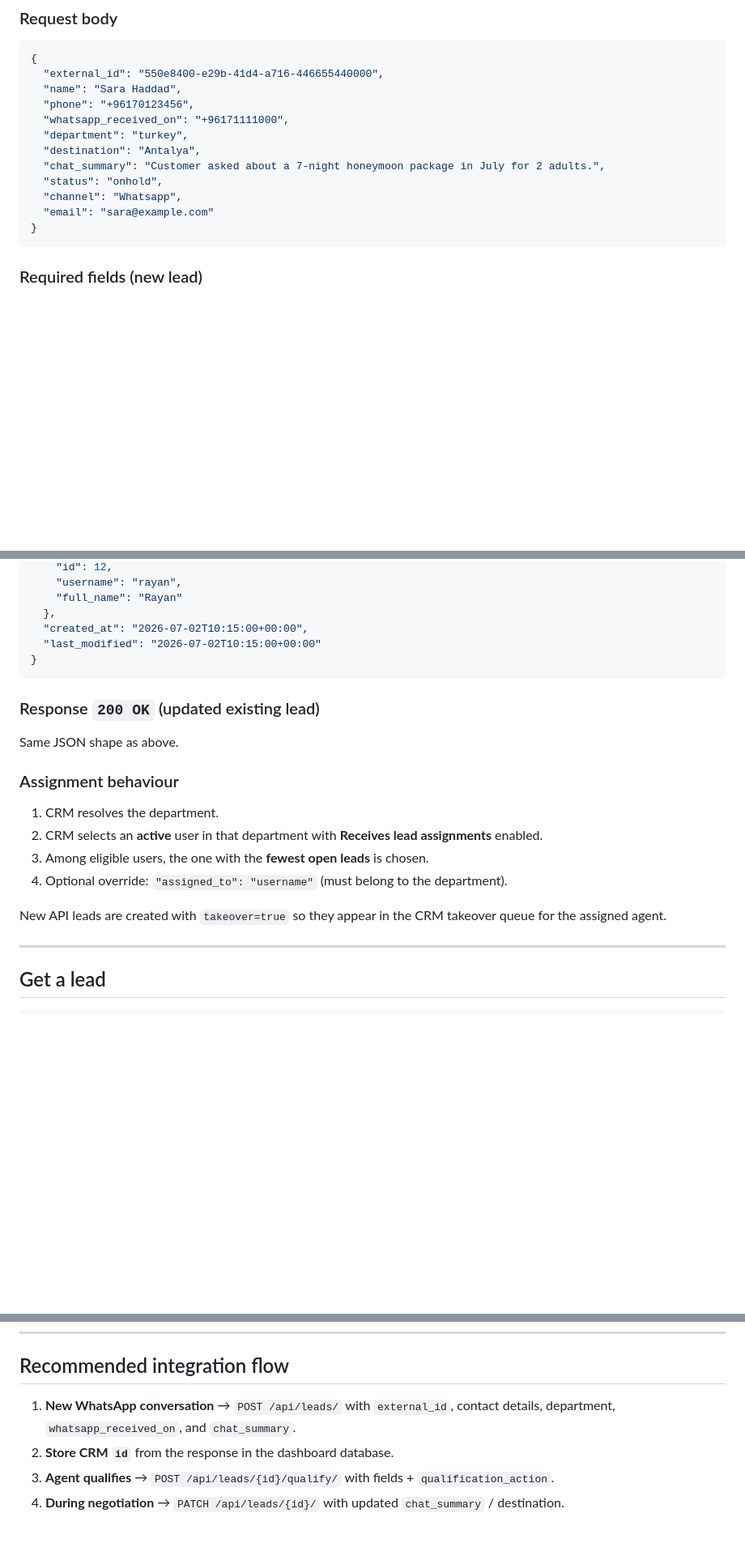
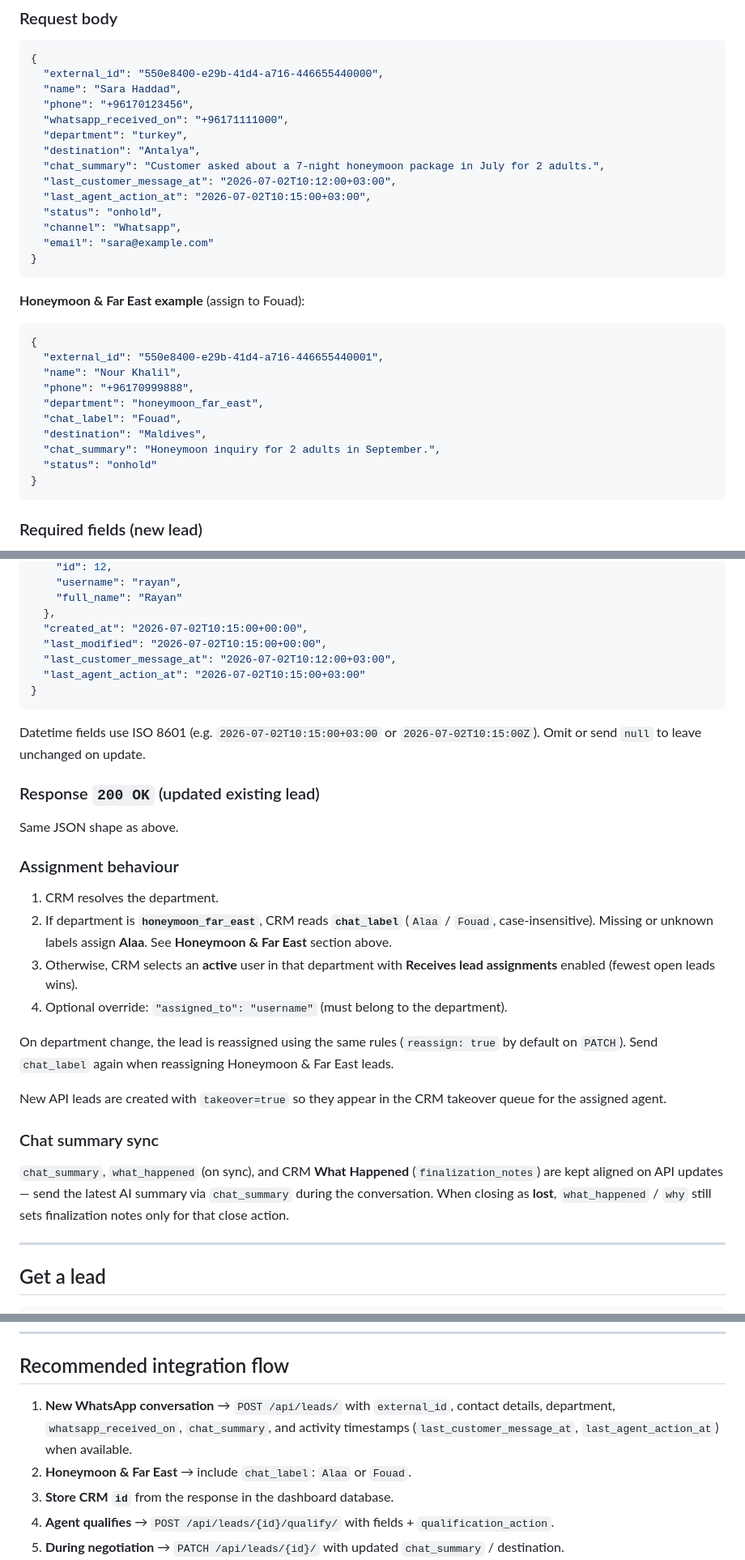
Before and after one commit to ahmadhjy/Ghaith-CRM, a Markdown page: docs/WHATSAPP_DASHBOARD_API.md, 3 parts joined by grey strips. Shown at 81% size. Drawn GitHub-style; blank space fills up the shorter version.

````diff
--- a/docs/WHATSAPP_DASHBOARD_API.md
+++ b/docs/WHATSAPP_DASHBOARD_API.md
@@ -139,9 +156,26 @@ Creates a new lead, or updates an existing one when:
   "department": "turkey",
   "destination": "Antalya",
   "chat_summary": "Customer asked about a 7-night honeymoon package in July for 2 adults.",
+  "last_customer_message_at": "2026-07-02T10:12:00+03:00",
+  "last_agent_action_at": "2026-07-02T10:15:00+03:00",
   "status": "onhold",
   "channel": "Whatsapp",
   "email": "sara@example.com"
+}
+```
+
+**Honeymoon & Far East example** (assign to Fouad):
+
+```json
+{
+  "external_id": "550e8400-e29b-41d4-a716-446655440001",
+  "name": "Nour Khalil",
+  "phone": "+96170999888",
+  "department": "honeymoon_far_east",
+  "chat_label": "Fouad",
+  "destination": "Maldives",
+  "chat_summary": "Honeymoon inquiry for 2 adults in September.",
+  "status": "onhold"
 }
 ```
 
@@ -175,9 +209,13 @@ Creates a new lead, or updates an existing one when:
     "full_name": "Rayan"
   },
   "created_at": "2026-07-02T10:15:00+00:00",
-  "last_modified": "2026-07-02T10:15:00+00:00"
+  "last_modified": "2026-07-02T10:15:00+00:00",
+  "last_customer_message_at": "2026-07-02T10:12:00+03:00",
+  "last_agent_action_at": "2026-07-02T10:15:00+03:00"
 }
 ```
+
+Datetime fields use ISO 8601 (e.g. `2026-07-02T10:15:00+03:00` or `2026-07-02T10:15:00Z`). Omit or send `null` to leave unchanged on update.
 
 ### Response `200 OK` (updated existing lead)
 
@@ -186,11 +224,17 @@ Same JSON shape as above.
 ### Assignment behaviour
 
 1. CRM resolves the department.
-2. CRM selects an **active** user in that department with **Receives lead assignments** enabled.
-3. Among eligible users, the one with the **fewest open leads** is chosen.
+2. If department is **`honeymoon_far_east`**, CRM reads **`chat_label`** (`Alaa` / `Fouad`, case-insensitive). Missing or unknown labels assign **Alaa**. See **Honeymoon & Far East** section above.
+3. Otherwise, CRM selects an **active** user in that department with **Receives lead assignments** enabled (fewest open leads wins).
 4. Optional override: `"assigned_to": "username"` (must belong to the department).
 
+On department change, the lead is reassigned using the same rules (`reassign: true` by default on `PATCH`). Send `chat_label` again when reassigning Honeymoon & Far East leads.
+
 New API leads are created with `takeover=true` so they appear in the CRM takeover queue for the assigned agent.
+
+### Chat summary sync
+
+`chat_summary`, `what_happened` (on sync), and CRM **What Happened** (`finalization_notes`) are kept aligned on API updates — send the latest AI summary via `chat_summary` during the conversation. When closing as **lost**, `what_happened` / `why` still sets finalization notes only for that close action.
 
 ---
 
@@ -397,7 +441,8 @@ Legacy create body used `first_name`, `last_name`, `mobile_number`, `what_happen
 
 ## Recommended integration flow
 
-1. **New WhatsApp conversation** → `POST /api/leads/` with `external_id`, contact details, department, `whatsapp_received_on`, and `chat_summary`.
+1. **New WhatsApp conversation** → `POST /api/leads/` with `external_id`, contact details, department, `whatsapp_received_on`, `chat_summary`, and activity timestamps (`last_customer_message_at`, `last_agent_action_at`) when available.
+2. **Honeymoon & Far East** → include `chat_label`: `Alaa` or `Fouad`.
 2. **Store CRM `id`** from the response in the dashboard database.
 3. **Agent qualifies** → `POST /api/leads/{id}/qualify/` with fields + `qualification_action`.
 4. **During negotiation** → `PATCH /api/leads/{id}/` with updated `chat_summary` / destination.
````
Also changed, not shown: other parts of docs/WHATSAPP_DASHBOARD_API.md (+23 -6 lines).
